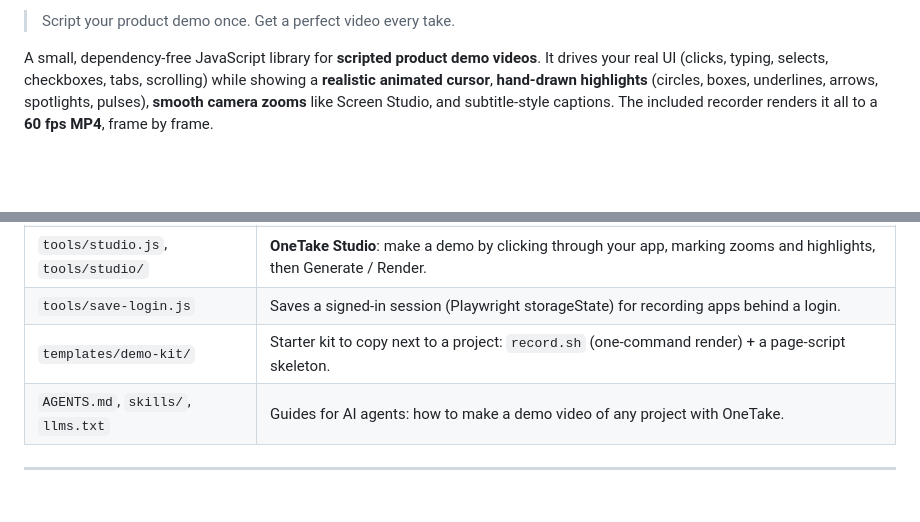
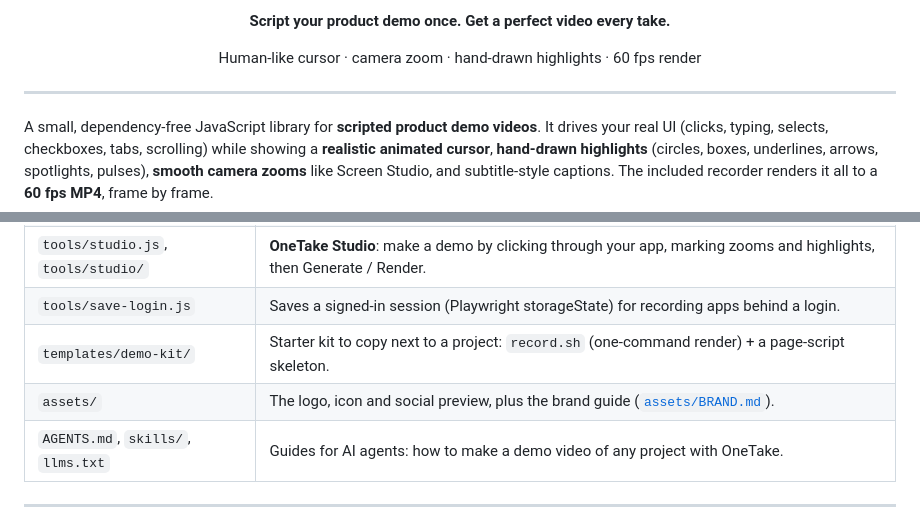
Before and after one commit to TharinduWijayarathna/onetake, a Markdown page: README.md, 2 parts joined by grey strips. Rendered like a GitHub page; blank space fills up the shorter version.

Commit message:
docs(readme): logo header with light and dark variants
Co-Authored-By: Claude Opus 5.5 <noreply@anthropic.com>
Claude-Session: https://claude.ai/code/session_01GPNEadnLM7PTCxpVUAyTK5

```diff
--- a/README.md
+++ b/README.md
@@ -2,5 +7,8 @@
 
-> Script your product demo once. Get a perfect video every take.
+<p align="center"><b>Script your product demo once. Get a perfect video every take.</b></p>
+<p align="center">Human-like cursor · camera zoom · hand-drawn highlights · 60 fps render</p>
+
+---
 
 A small, dependency-free JavaScript library for **scripted product demo videos**.
 It drives your real UI (clicks, typing, selects, checkboxes, tabs, scrolling) while
@@ -45,6 +53,7 @@ to a video with `npm run example`.
 | `tools/studio.js`, `tools/studio/` | **OneTake Studio**: make a demo by clicking through your app, marking zooms and highlights, then Generate / Render. |
 | `tools/save-login.js` | Saves a signed-in session (Playwright storageState) for recording apps behind a login. |
 | `templates/demo-kit/` | Starter kit to copy next to a project: `record.sh` (one-command render) + a page-script skeleton. |
+| `assets/` | The logo, icon and social preview, plus the brand guide ([`assets/BRAND.md`](assets/BRAND.md)). |
 | `AGENTS.md`, `skills/`, `llms.txt` | Guides for AI agents: how to make a demo video of any project with OneTake. |
 
 ---
```
Also changed, not shown: other parts of README.md (+6 -1 lines).
